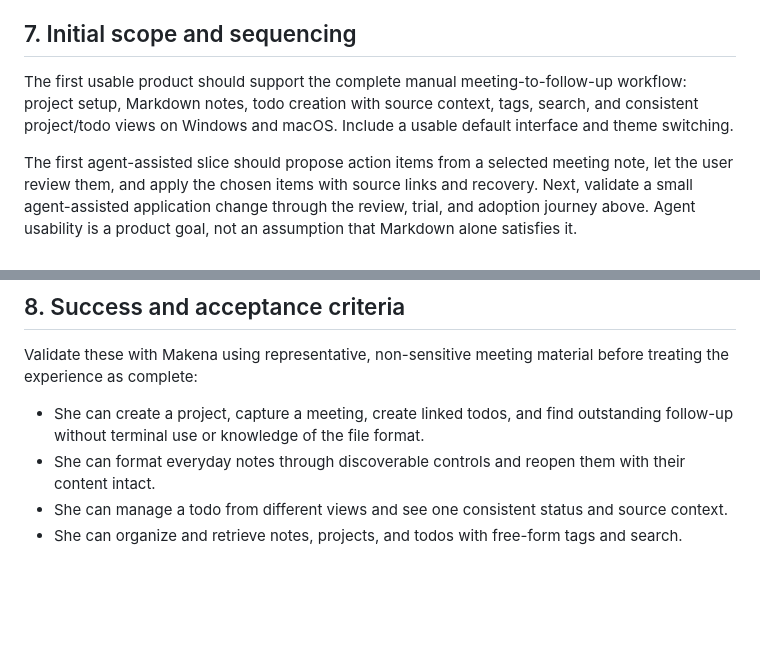
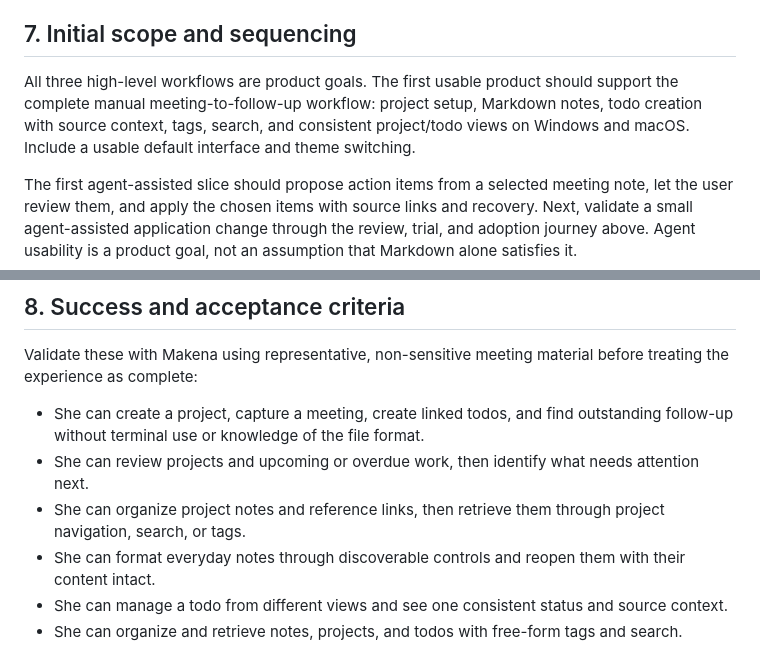
Before and after one commit to chriswr95/bento, a Markdown page: docs/spec.md, 2 parts joined by grey strips. GitHub-like rendering; blank space fills up the shorter version.

```diff
--- a/docs/spec.md
+++ b/docs/spec.md
@@ -131,7 +157,7 @@ The initial integration may connect to an external coding agent rather than embe
 
 ## 7. Initial scope and sequencing
 
-The first usable product should support the complete manual meeting-to-follow-up workflow: project setup, Markdown notes, todo creation with source context, tags, search, and consistent project/todo views on Windows and macOS. Include a usable default interface and theme switching.
+All three high-level workflows are product goals. The first usable product should support the complete manual meeting-to-follow-up workflow: project setup, Markdown notes, todo creation with source context, tags, search, and consistent project/todo views on Windows and macOS. Include a usable default interface and theme switching.
 
 The first agent-assisted slice should propose action items from a selected meeting note, let the user review them, and apply the chosen items with source links and recovery. Next, validate a small agent-assisted application change through the review, trial, and adoption journey above. Agent usability is a product goal, not an assumption that Markdown alone satisfies it.
 
@@ -142,6 +168,8 @@ Defer real-time collaboration, hosted accounts, mobile apps, calendar/email inte
 Validate these with Makena using representative, non-sensitive meeting material before treating the experience as complete:
 
 - She can create a project, capture a meeting, create linked todos, and find outstanding follow-up without terminal use or knowledge of the file format.
+- She can review projects and upcoming or overdue work, then identify what needs attention next.
+- She can organize project notes and reference links, then retrieve them through project navigation, search, or tags.
 - She can format everyday notes through discoverable controls and reopen them with their content intact.
 - She can manage a todo from different views and see one consistent status and source context.
 - She can organize and retrieve notes, projects, and todos with free-form tags and search.
```
Also changed, not shown: other parts of docs/spec.md (+33 -7 lines).
